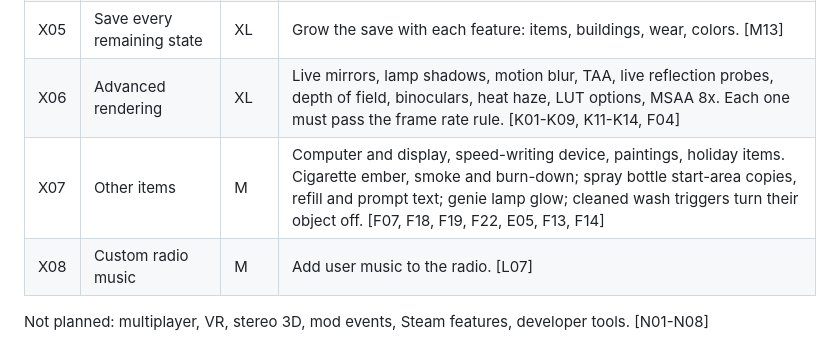
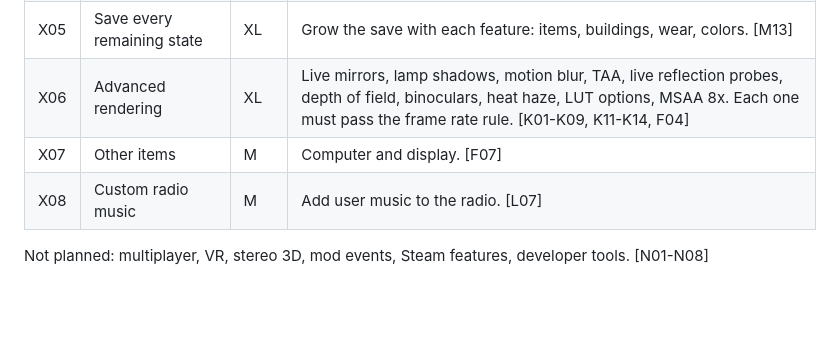
Before and after one commit to corashina/the-long-slop, a Markdown page: ROADMAP.md, the part around the change. Rendered like a GitHub page; blank space fills up the shorter version.

Commit message:
Keep only the computer in the X07 roadmap row

```diff
--- a/ROADMAP.md
+++ b/ROADMAP.md
@@ -115,7 +115,7 @@ Run these checks in the section 4 test pass on Tomasz's PC:
 | X04 | Menus, settings, and saves | L | New game options, game modes, homesick mode, save slots, autosave, settings, rebinding, languages, help text. [M01-M12, M14, M16, I10, L05] |
 | X05 | Save every remaining state | XL | Grow the save with each feature: items, buildings, wear, colors. [M13] |
 | X06 | Advanced rendering | XL | Live mirrors, lamp shadows, motion blur, TAA, live reflection probes, depth of field, binoculars, heat haze, LUT options, MSAA 8x. Each one must pass the frame rate rule. [K01-K09, K11-K14, F04] |
-| X07 | Other items | M | Computer and display, speed-writing device, paintings, holiday items. Cigarette ember, smoke and burn-down; spray bottle start-area copies, refill and prompt text; genie lamp glow; cleaned wash triggers turn their object off. [F07, F18, F19, F22, E05, F13, F14] |
+| X07 | Other items | M | Computer and display. [F07] |
 | X08 | Custom radio music | M | Add user music to the radio. [L07] |
 
 Not planned: multiplayer, VR, stereo 3D, mod events, Steam features, developer tools. [N01-N08]
```
